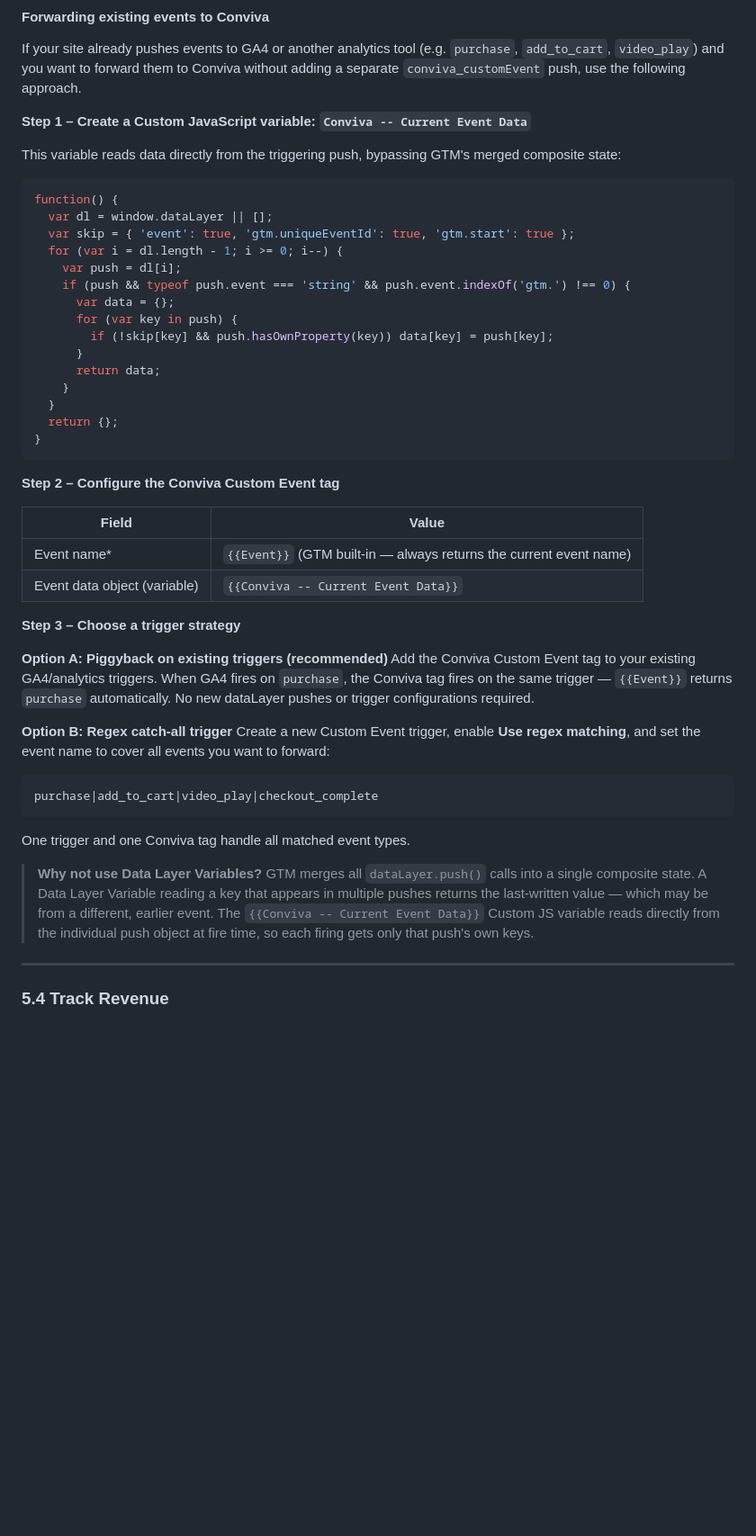
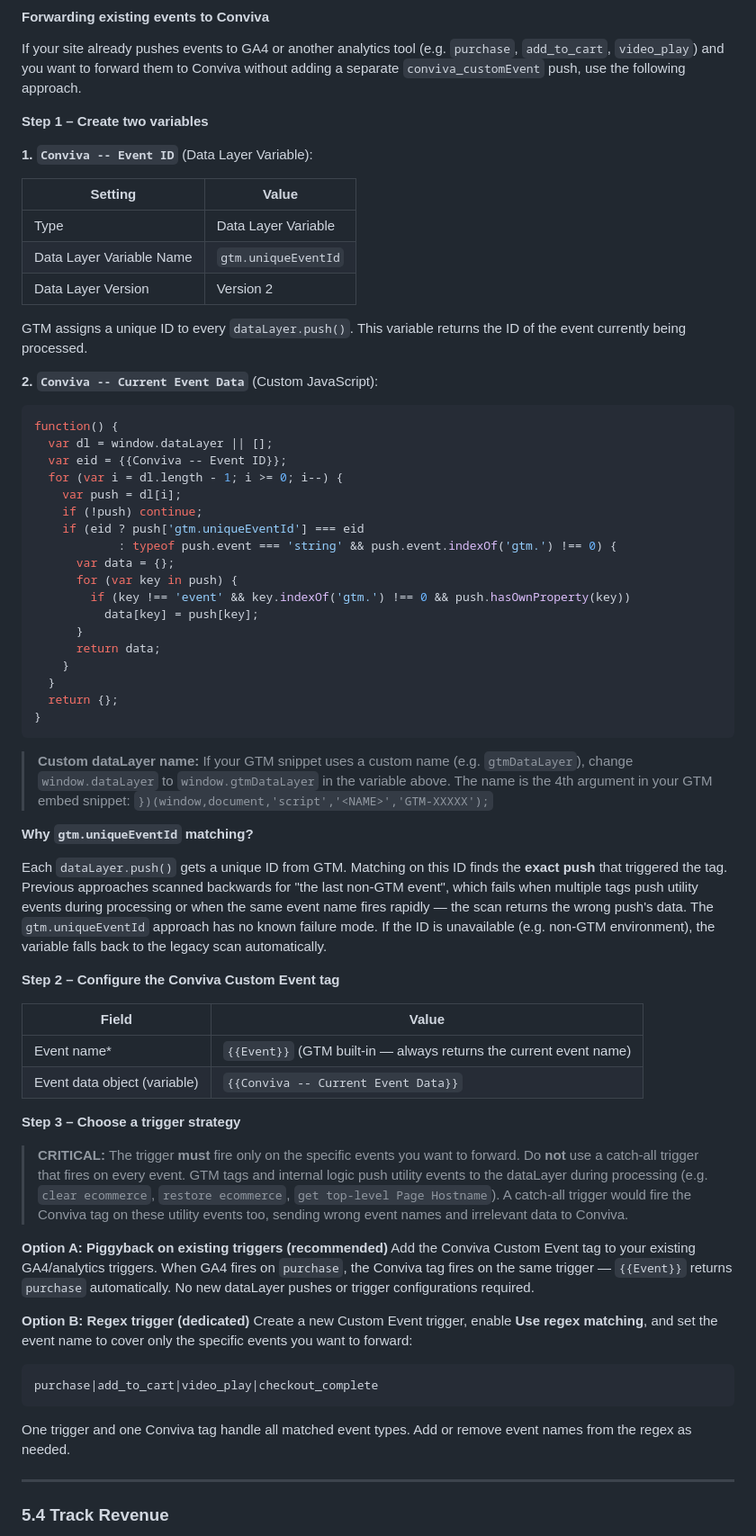
Before and after one commit to Conviva/conviva-dpi-js-sdk-gtm, a Markdown page: docs/INTEGRATION_GUIDE.md, the part around one of its changes. Shown at 90% size. Rendered like a GitHub page; blank space fills up the shorter version.

Commit message:
integration doc update in other events forwarding to conviva custom events

````diff
--- a/docs/INTEGRATION_GUIDE.md
+++ b/docs/INTEGRATION_GUIDE.md
@@ -242,20 +242,33 @@ dataLayer.push({
 
 If your site already pushes events to GA4 or another analytics tool (e.g. `purchase`, `add_to_cart`, `video_play`) and you want to forward them to Conviva without adding a separate `conviva_customEvent` push, use the following approach.
 
-**Step 1 – Create a Custom JavaScript variable: `Conviva -- Current Event Data`**
+**Step 1 – Create two variables**
 
-This variable reads data directly from the triggering push, bypassing GTM's merged composite state:
+**1. `Conviva -- Event ID`** (Data Layer Variable):
+
+| Setting | Value |
+|---------|-------|
+| Type | Data Layer Variable |
+| Data Layer Variable Name | `gtm.uniqueEventId` |
+| Data Layer Version | Version 2 |
+
+GTM assigns a unique ID to every `dataLayer.push()`. This variable returns the ID of the event currently being processed.
+
+**2. `Conviva -- Current Event Data`** (Custom JavaScript):
 
 ```javascript
 function() {
   var dl = window.dataLayer || [];
-  var skip = { 'event': true, 'gtm.uniqueEventId': true, 'gtm.start': true };
+  var eid = {{Conviva -- Event ID}};
   for (var i = dl.length - 1; i >= 0; i--) {
     var push = dl[i];
-    if (push && typeof push.event === 'string' && push.event.indexOf('gtm.') !== 0) {
+    if (!push) continue;
+    if (eid ? push['gtm.uniqueEventId'] === eid
+            : typeof push.event === 'string' && push.event.indexOf('gtm.') !== 0) {
       var data = {};
       for (var key in push) {
-        if (!skip[key] && push.hasOwnProperty(key)) data[key] = push[key];
+        if (key !== 'event' && key.indexOf('gtm.') !== 0 && push.hasOwnProperty(key))
+          data[key] = push[key];
       }
       return data;
     }
@@ -263,6 +276,12 @@ function() {
   return {};
 }
 ```
+
+> **Custom dataLayer name:** If your GTM snippet uses a custom name (e.g. `gtmDataLayer`), change `window.dataLayer` to `window.gtmDataLayer` in the variable above. The name is the 4th argument in your GTM embed snippet: `})(window,document,'script','<NAME>','GTM-XXXXX');`
+
+**Why `gtm.uniqueEventId` matching?**
+
+Each `dataLayer.push()` gets a unique ID from GTM. Matching on this ID finds the **exact push** that triggered the tag. Previous approaches scanned backwards for "the last non-GTM event", which fails when multiple tags push utility events during processing or when the same event name fires rapidly — the scan returns the wrong push's data. The `gtm.uniqueEventId` approach has no known failure mode. If the ID is unavailable (e.g. non-GTM environment), the variable falls back to the legacy scan automatically.
 
 **Step 2 – Configure the Conviva Custom Event tag**
 
@@ -273,19 +292,19 @@ function() {
 
 **Step 3 – Choose a trigger strategy**
 
+> **CRITICAL:** The trigger **must** fire only on the specific events you want to forward. Do **not** use a catch-all trigger that fires on every event. GTM tags and internal logic push utility events to the dataLayer during processing (e.g. `clear ecommerce`, `restore ecommerce`, `get top-level Page Hostname`). A catch-all trigger would fire the Conviva tag on these utility events too, sending wrong event names and irrelevant data to Conviva.
+
 **Option A: Piggyback on existing triggers (recommended)**
 Add the Conviva Custom Event tag to your existing GA4/analytics triggers. When GA4 fires on `purchase`, the Conviva tag fires on the same trigger — `{{Event}}` returns `purchase` automatically. No new dataLayer pushes or trigger configurations required.
 
-**Option B: Regex catch-all trigger**
-Create a new Custom Event trigger, enable **Use regex matching**, and set the event name to cover all events you want to forward:
+**Option B: Regex trigger (dedicated)**
+Create a new Custom Event trigger, enable **Use regex matching**, and set the event name to cover only the specific events you want to forward:
 
 ```
 purchase|add_to_cart|video_play|checkout_complete
 ```
 
-One trigger and one Conviva tag handle all matched event types.
-
-> **Why not use Data Layer Variables?** GTM merges all `dataLayer.push()` calls into a single composite state. A Data Layer Variable reading a key that appears in multiple pushes returns the last-written value — which may be from a different, earlier event. The `{{Conviva -- Current Event Data}}` Custom JS variable reads directly from the individual push object at fire time, so each firing gets only that push's own keys.
+One trigger and one Conviva tag handle all matched event types. Add or remove event names from the regex as needed.
 
 ---
 
````
Also changed, not shown: other parts of docs/INTEGRATION_GUIDE.md (+1 -39 lines).
